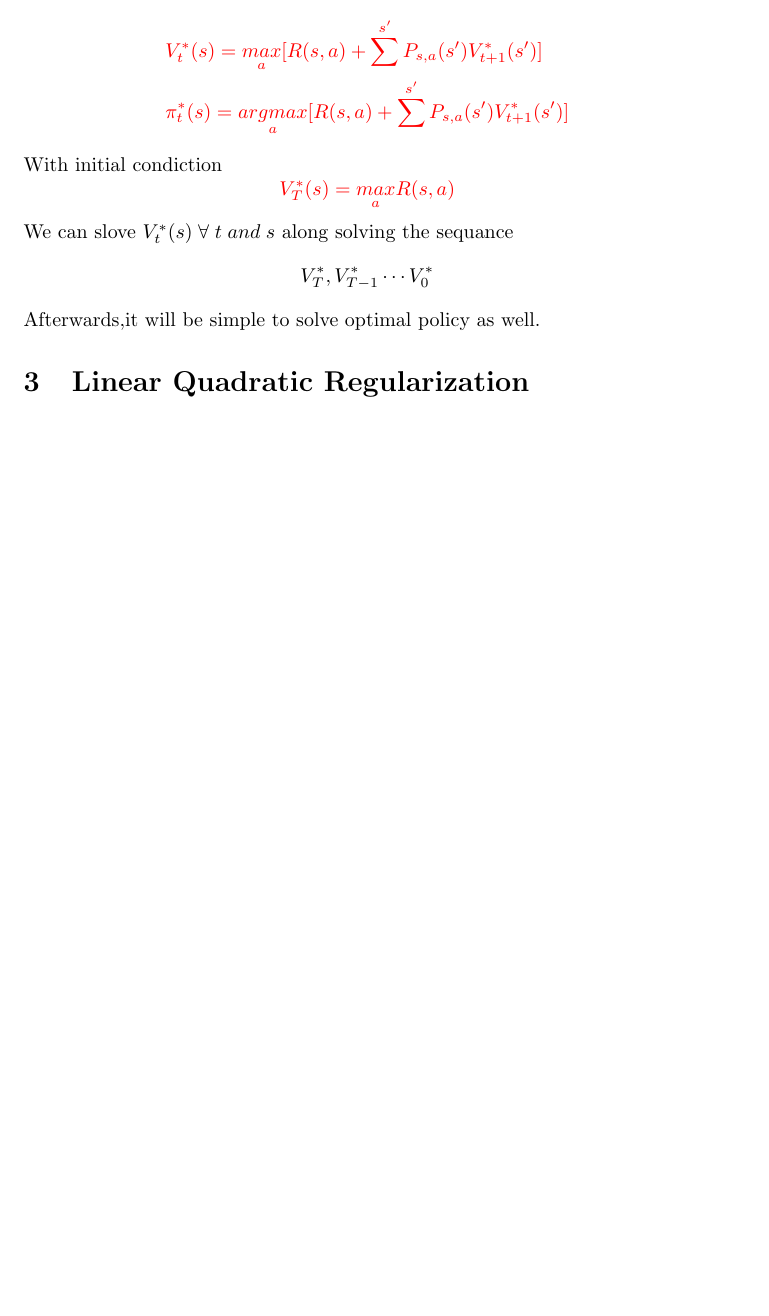
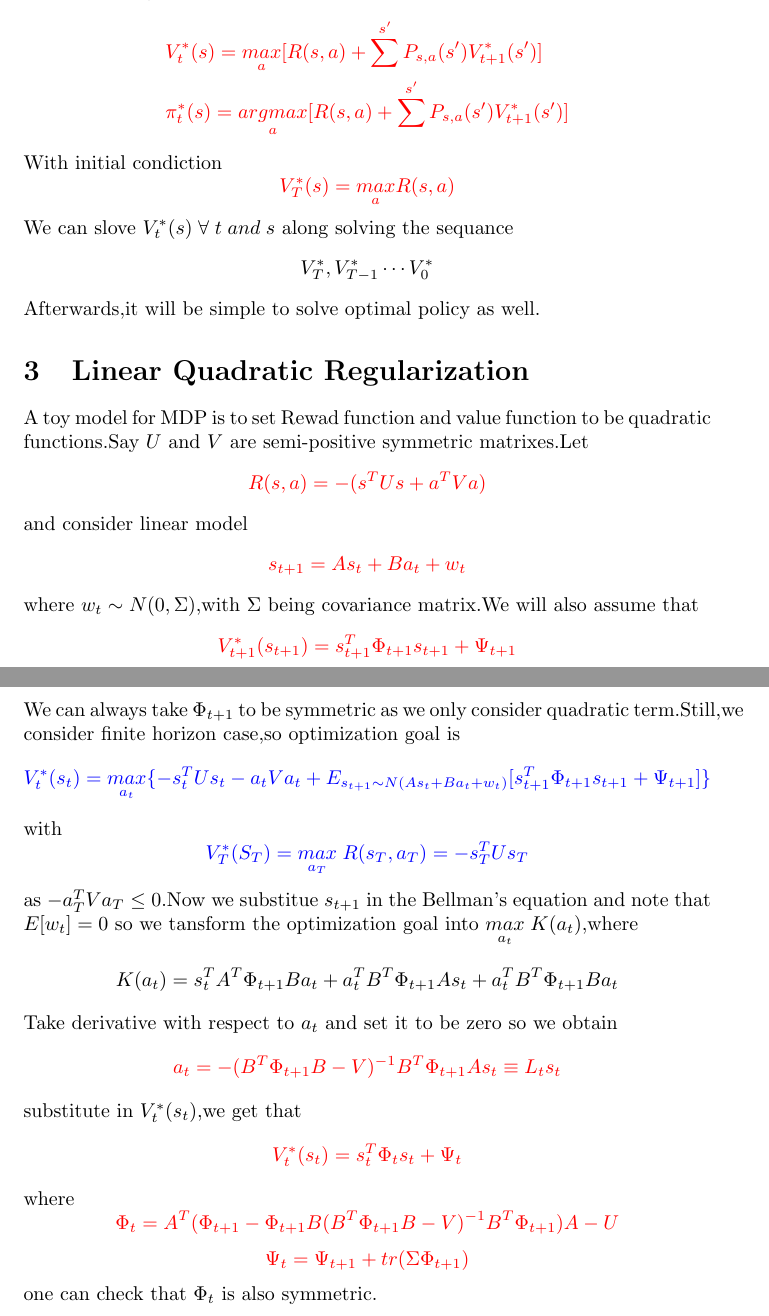
Before and after one commit to TateyamaKa/Reinforcement-Learning, a LaTeX document (RL continued.tex): part of page 4 of 4 before the commit and two parts of pages 4 and 5 of 5 after it, the two joined at a grey line, cut so that both start at the same text, the shorter picture padded with empty space. Compiled offline with pdfLaTeX.

Commit message:
Add files via upload

```diff
--- a/RL continued.tex
+++ b/RL continued.tex
@@ -63,4 +63,8 @@ Since we have only finite steps,the value function $V(s)$ and policy $\pi(s)$ wi
 \end{align*}
 With initial condiction$$\textcolor{red}{V^*_T(s)=\underset{a}{max}R(s,a)}$$We can slove $V^*_t(s)\;\forall\;t\;and\;s$ along solving the sequance$$V^*_T,V^*_{T-1}\cdots V^*_0$$Afterwards,it will be simple to solve optimal policy as well.
 \section{Linear Quadratic Regularization}
+A toy model for MDP is to set Rewad function and value function to be quadratic functions.Say $U$ and $V$ are semi-positive symmetric matrixes.Let$$\textcolor{red}{R(s,a)=-(s^TUs+a^TVa)}$$and consider linear model$$\textcolor{red}{s_{t+1}=As_t+Ba_t+w_t}$$where $w_t\sim N(0,\Sigma)$,with $\Sigma$ being covariance matrix.We will also assume that$$\textcolor{red}{V^*_{t+1}(s_{t+1})=s^T_{t+1}\Phi_{t+1}s_{t+1}+\Psi_{t+1}}$$We can always take $\Phi_{t+1}$ to be symmetric as we only consider quadratic term.Still,we consider finite horizon case,so optimization goal is$$\textcolor{blue}{V^*_t(s_t)=\underset{a_t}{max}\{-s^T_tUs_t-a_tVa_t+E_{s_{t+1}\sim N(As_t+Ba_t+w_t)}[s_{t+1}^T\Phi_{t+1}s_{t+1}+\Psi_{t+1}]\}}$$with$$\textcolor{blue}{V^*_T(S_T)=\underset{a_T}{max}\;R(s_T,a_T)=-s^T_TUs_T}$$as $-a^T_TVa_T\le0$.Now we substitue $s_{t+1}$ in the Bellman's equation and note that $E[w_t]=0$ so we tansform the optimization goal into $\underset{a_t}{max}\;K(a_t)$,where$$K(a_t)=s^T_tA^T\Phi_{t+1}Ba_t+a^T_tB^T\Phi_{t+1}As_t+a^T_tB^T\Phi_{t+1}Ba_t$$Take derivative with respect to $a_t$ and set it to be zero so we obtain$$\textcolor{red}{a_t=-(B^T\Phi_{t+1}B-V)^{-1}B^T\Phi_{t+1}As_t\equiv L_ts_t}$$substitute in $V^*_t(s_t)$,we get that$$\textcolor{red}{V^*_t(s_t)=s^T_t\Phi_ts_t+\Psi_t}$$where
+$$\textcolor{red}{\Phi_t=A^T(\Phi_{t+1}-\Phi_{t+1}B(B^T\Phi_{t+1}B-V)^{-1}B^T\Phi_{t+1})A-U}$$
+$$\textcolor{red}{\Psi_t=\Psi_{t+1}+tr(\Sigma\Phi_{t+1})}$$
+one can check that $\Phi_t$ is also symmetric.
 \end{document}
```
Also changed, not shown: RL continued.pdf.
